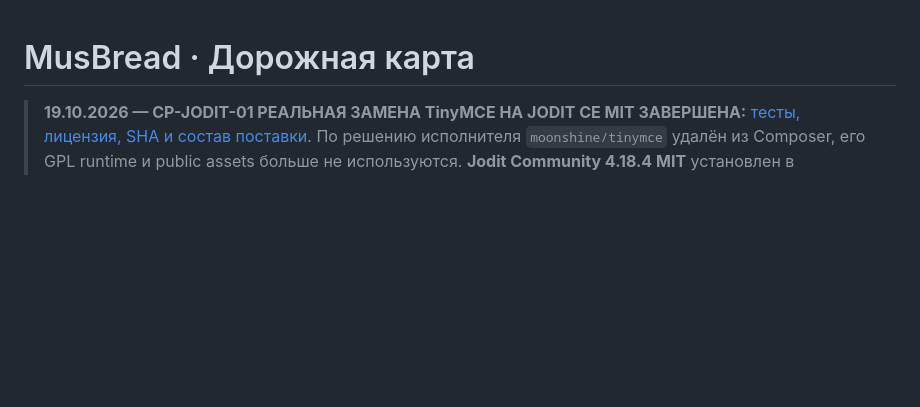
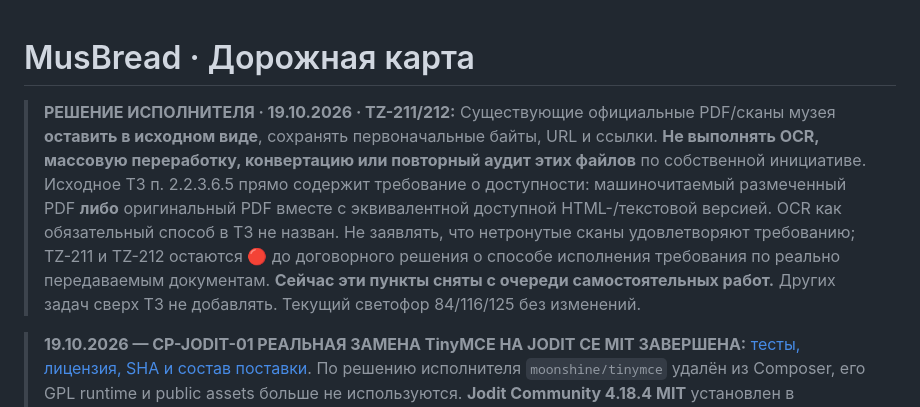
Before and after one commit to arvectum2/musbread, a Markdown page: docs/ROADMAP.md, the part around the change. Drawn GitHub-style; blank space fills up the shorter version.

Commit message:
docs(musbread): keep original museum PDF scans untouched; stop OCR initiatives

```diff
--- a/docs/ROADMAP.md
+++ b/docs/ROADMAP.md
@@ -1,4 +1,6 @@
 # MusBread · Дорожная карта
+
+> **РЕШЕНИЕ ИСПОЛНИТЕЛЯ · 19.10.2026 · TZ-211/212:** Существующие официальные PDF/сканы музея **оставить в исходном виде**, сохранять первоначальные байты, URL и ссылки. **Не выполнять OCR, массовую переработку, конвертацию или повторный аудит этих файлов** по собственной инициативе. Исходное ТЗ п. 2.2.3.6.5 прямо содержит требование о доступности: машиночитаемый размеченный PDF **либо** оригинальный PDF вместе с эквивалентной доступной HTML-/текстовой версией. OCR как обязательный способ в ТЗ не назван. Не заявлять, что нетронутые сканы удовлетворяют требованию; TZ-211 и TZ-212 остаются 🔴 до договорного решения о способе исполнения требования по реально передаваемым документам. **Сейчас эти пункты сняты с очереди самостоятельных работ.** Других задач сверх ТЗ не добавлять. Текущий светофор 84/116/125 без изменений.
 
 > **19.10.2026 — CP-JODIT-01 РЕАЛЬНАЯ ЗАМЕНА TinyMCE НА JODIT CE MIT ЗАВЕРШЕНА:** [тесты, лицензия, SHA и состав поставки](decisions/JODIT_TINYMCE_REPLACEMENT_DONE_20261019.md). По решению исполнителя `moonshine/tinymce` удалён из Composer, его GPL runtime и public assets больше не используются. **Jodit Community 4.18.4 MIT** установлен в MoonShine как WYSIWYG с редактированием исходного HTML; локальные файлы, `LICENSE.txt`/copyright и постоянные SHA-защиты добавлены в Git, никакого платного Jodit PRO/CDN/API. **8 настоящих браузерных CMS E2E PASS** (Jodit → SQLite → JSON → Next.js, черновики не опубликованы, проверка отката), **343 PHP теста / 3573 проверки PASS**, `SBOM` **559** компонентов без bundled TinyMCE GPL. TZ-313 **🔴→🟡**: именно проблема лицензии нашего редактора решена, но права на фотографии/шрифты/контент и итоговая передача прав ещё не доказаны. **Матрица 🟢84 / 🟡116 / 🔴125**. Дизайн на паузе; публичный сайт музея не менялся.
 
```
